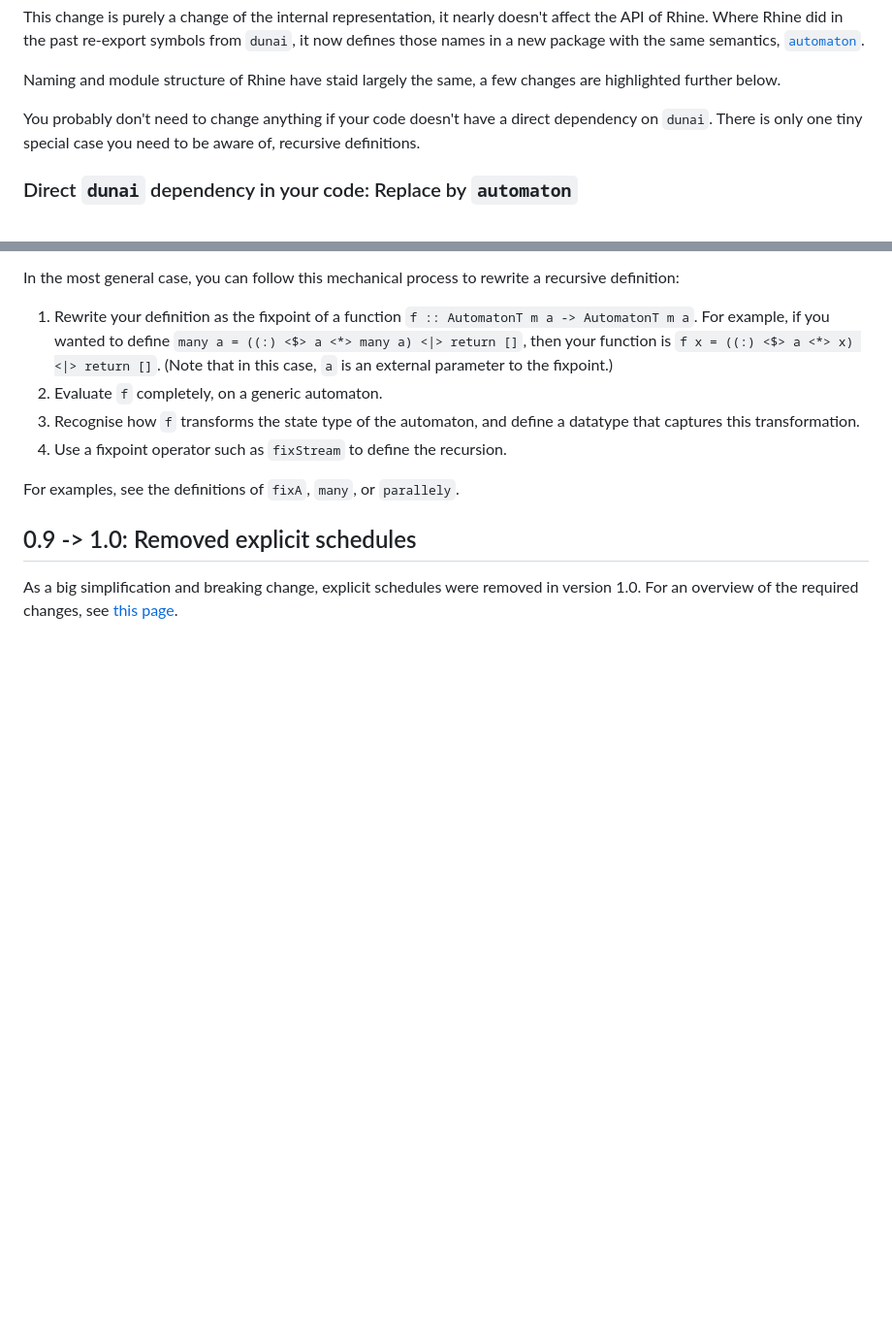
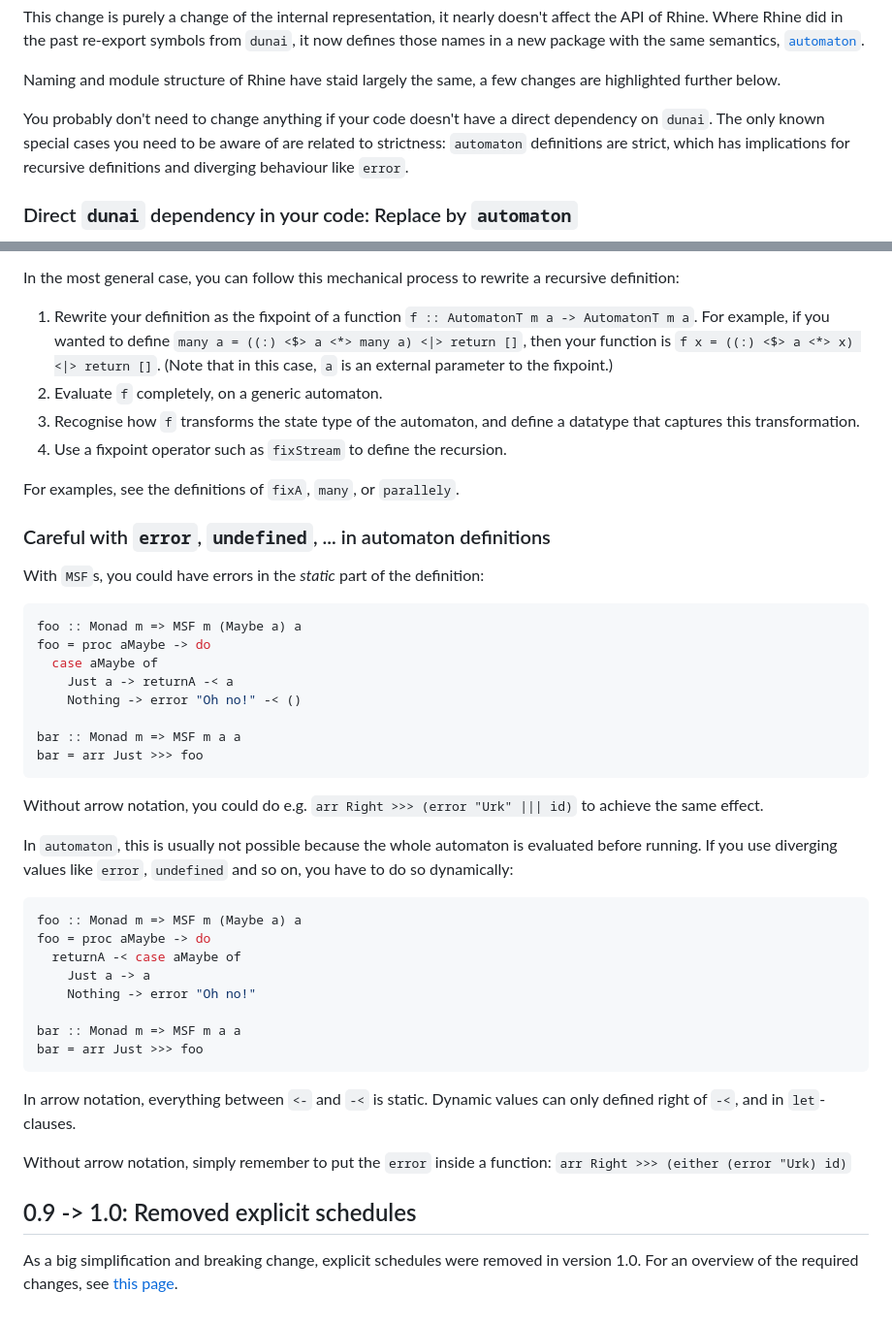
Before and after one commit to turion/rhine, a Markdown page: versions.md, 2 parts joined by grey strips. Shown: that part at 97% size. Rendered like a GitHub page; blank space fills up the shorter version.

Commit message:
Update automaton caveats

````diff
--- a/versions.md
+++ b/versions.md
@@ -19,7 +19,8 @@ Naming and module structure of Rhine have staid largely the same,
 a few changes are highlighted further below.
 
 You probably don't need to change anything if your code doesn't have a direct dependency on `dunai`.
-There is only one tiny special case you need to be aware of, recursive definitions.
+The only known special cases you need to be aware of are related to strictness:
+`automaton` definitions are strict, which has implications for recursive definitions and diverging behaviour like `error`.
 
 ### Direct `dunai` dependency in your code: Replace by `automaton`
 
@@ -88,6 +89,40 @@ In the most general case, you can follow this mechanical process to rewrite a re
 
 For examples, see the definitions of `fixA`, `many`, or `parallely`.
 
+### Careful with `error`, `undefined`, ... in automaton definitions
+
+With `MSF`s, you could have errors in the _static_ part of the definition:
+```haskell
+foo :: Monad m => MSF m (Maybe a) a
+foo = proc aMaybe -> do
+  case aMaybe of
+    Just a -> returnA -< a
+    Nothing -> error "Oh no!" -< ()
+
+bar :: Monad m => MSF m a a
+bar = arr Just >>> foo
+```
+Without arrow notation, you could do e.g. ```arr Right >>> (error "Urk" ||| id)``` to achieve the same effect.
+
+In `automaton`, this is usually not possible because the whole automaton is evaluated before running.
+If you use diverging values like `error`, `undefined` and so on, you have to do so dynamically:
+```haskell
+foo :: Monad m => MSF m (Maybe a) a
+foo = proc aMaybe -> do
+  returnA -< case aMaybe of
+    Just a -> a
+    Nothing -> error "Oh no!"
+
+bar :: Monad m => MSF m a a
+bar = arr Just >>> foo
+```
+In arrow notation, everything between `<-` and `-<` is static.
+Dynamic values can only defined right of `-<`, and in `let`-clauses.
+
+Without arrow notation, simply remember to put the `error` inside a function: `arr Right >>> (either (error "Urk) id)`
+
+
+
 ## 0.9 -> 1.0: Removed explicit schedules
 
 As a big simplification and breaking change,
````
